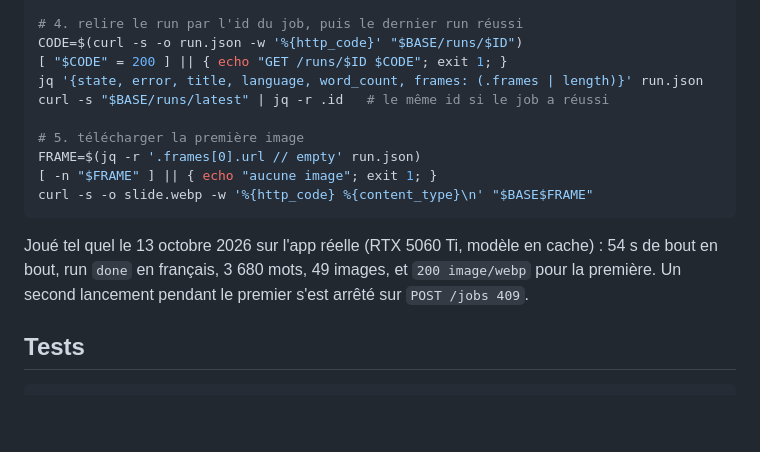
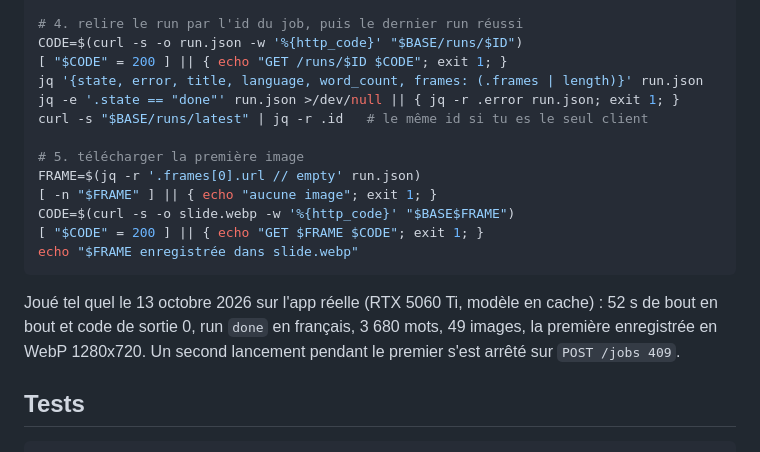
Before and after one commit to kevpdev/yt-transcriber, a Markdown page: README.md, the part around the change. GitHub-like rendering; blank space fills up the shorter version.

Commit message:
docs(api): fail the agent example on a failed job or image

````diff
--- a/README.md
+++ b/README.md
@@ -149,15 +149,18 @@ done
 CODE=$(curl -s -o run.json -w '%{http_code}' "$BASE/runs/$ID")
 [ "$CODE" = 200 ] || { echo "GET /runs/$ID $CODE"; exit 1; }
 jq '{state, error, title, language, word_count, frames: (.frames | length)}' run.json
-curl -s "$BASE/runs/latest" | jq -r .id   # le même id si le job a réussi
+jq -e '.state == "done"' run.json >/dev/null || { jq -r .error run.json; exit 1; }
+curl -s "$BASE/runs/latest" | jq -r .id   # le même id si tu es le seul client
 
 # 5. télécharger la première image
 FRAME=$(jq -r '.frames[0].url // empty' run.json)
 [ -n "$FRAME" ] || { echo "aucune image"; exit 1; }
-curl -s -o slide.webp -w '%{http_code} %{content_type}\n' "$BASE$FRAME"
+CODE=$(curl -s -o slide.webp -w '%{http_code}' "$BASE$FRAME")
+[ "$CODE" = 200 ] || { echo "GET $FRAME $CODE"; exit 1; }
+echo "$FRAME enregistrée dans slide.webp"
 ```
 
-Joué tel quel le 13 octobre 2026 sur l'app réelle (RTX 5060 Ti, modèle en cache) : 54 s de bout en bout, run `done` en français, 3 680 mots, 49 images, et `200 image/webp` pour la première. Un second lancement pendant le premier s'est arrêté sur `POST /jobs 409`.
+Joué tel quel le 13 octobre 2026 sur l'app réelle (RTX 5060 Ti, modèle en cache) : 52 s de bout en bout et code de sortie 0, run `done` en français, 3 680 mots, 49 images, la première enregistrée en WebP 1280x720. Un second lancement pendant le premier s'est arrêté sur `POST /jobs 409`.
 
 ## Tests
 
````
Also changed, not shown: aidd_docs/memory/api.md (+1 -1 lines).
